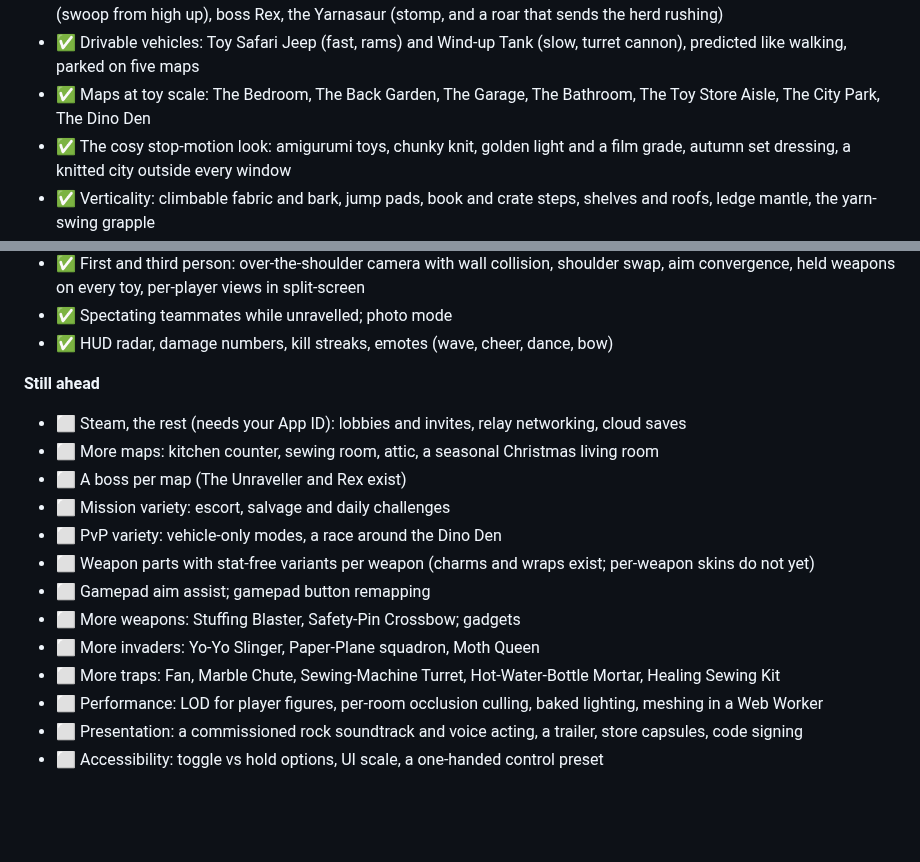
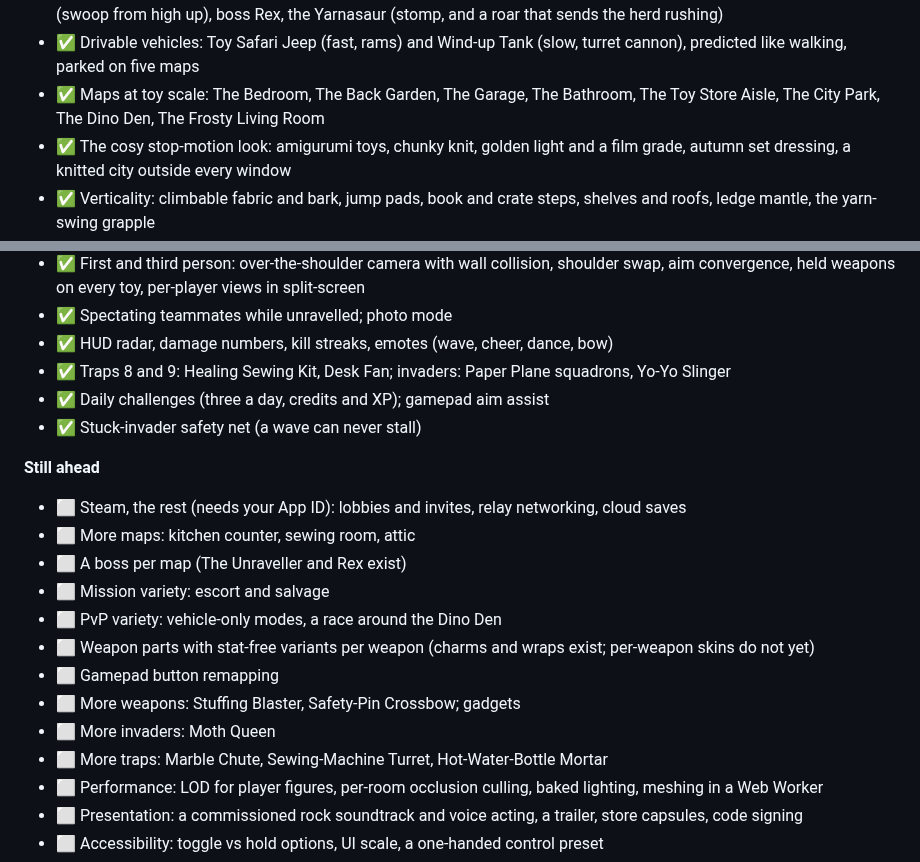
Before and after one commit to LasaKaru/STITCHSTRIKE, a Markdown page: docs/ROADMAP.md, 2 parts joined by grey strips. GitHub-like rendering; blank space fills up the shorter version.

```diff
--- a/docs/ROADMAP.md
+++ b/docs/ROADMAP.md
@@ -77,7 +77,7 @@ The checklist tracks what is in the game (✅) and what is still ahead (⬜).
   - boss: The Unraveller
 - ✅ Dino Stampede herd: Knitted Raptors (pack hunters that leap), Woolly Trikes (charge and smash traps), Felt Pteros (swoop from high up), boss Rex, the Yarnasaur (stomp, and a roar that sends the herd rushing)
 - ✅ Drivable vehicles: Toy Safari Jeep (fast, rams) and Wind-up Tank (slow, turret cannon), predicted like walking, parked on five maps
-- ✅ Maps at toy scale: The Bedroom, The Back Garden, The Garage, The Bathroom, The Toy Store Aisle, The City Park, The Dino Den
+- ✅ Maps at toy scale: The Bedroom, The Back Garden, The Garage, The Bathroom, The Toy Store Aisle, The City Park, The Dino Den, The Frosty Living Room
 - ✅ The cosy stop-motion look: amigurumi toys, chunky knit, golden light and a film grade, autumn set dressing, a knitted city outside every window
 - ✅ Verticality: climbable fabric and bark, jump pads, book and crate steps, shelves and roofs, ledge mantle, the yarn-swing grapple
 - ✅ Collectibles: 8 secrets per map (golden thimbles, weapon parts, credit stashes)
@@ -96,18 +96,21 @@ The checklist tracks what is in the game (✅) and what is still ahead (⬜).
 - ✅ First and third person: over-the-shoulder camera with wall collision, shoulder swap, aim convergence, held weapons on every toy, per-player views in split-screen
 - ✅ Spectating teammates while unravelled; photo mode
 - ✅ HUD radar, damage numbers, kill streaks, emotes (wave, cheer, dance, bow)
+- ✅ Traps 8 and 9: Healing Sewing Kit, Desk Fan; invaders: Paper Plane squadrons, Yo-Yo Slinger
+- ✅ Daily challenges (three a day, credits and XP); gamepad aim assist
+- ✅ Stuck-invader safety net (a wave can never stall)
 
 **Still ahead**
 - ⬜ Steam, the rest (needs your App ID): lobbies and invites, relay networking, cloud saves
-- ⬜ More maps: kitchen counter, sewing room, attic, a seasonal Christmas living room
+- ⬜ More maps: kitchen counter, sewing room, attic
 - ⬜ A boss per map (The Unraveller and Rex exist)
-- ⬜ Mission variety: escort, salvage and daily challenges
+- ⬜ Mission variety: escort and salvage
 - ⬜ PvP variety: vehicle-only modes, a race around the Dino Den
 - ⬜ Weapon parts with stat-free variants per weapon (charms and wraps exist; per-weapon skins do not yet)
-- ⬜ Gamepad aim assist; gamepad button remapping
+- ⬜ Gamepad button remapping
 - ⬜ More weapons: Stuffing Blaster, Safety-Pin Crossbow; gadgets
-- ⬜ More invaders: Yo-Yo Slinger, Paper-Plane squadron, Moth Queen
-- ⬜ More traps: Fan, Marble Chute, Sewing-Machine Turret, Hot-Water-Bottle Mortar, Healing Sewing Kit
+- ⬜ More invaders: Moth Queen
+- ⬜ More traps: Marble Chute, Sewing-Machine Turret, Hot-Water-Bottle Mortar
 - ⬜ Performance: LOD for player figures, per-room occlusion culling, baked lighting, meshing in a Web Worker
 - ⬜ Presentation: a commissioned rock soundtrack and voice acting, a trailer, store capsules, code signing
 - ⬜ Accessibility: toggle vs hold options, UI scale, a one-handed control preset
```
Also changed, not shown: README.md (+11 -2 lines), docs/screenshots/daily-challenges.jpg (added), docs/screenshots/livingroom-overview.jpg (added), docs/screenshots/livingroom.jpg (added), docs/screenshots/new-traps.jpg (added), docs/screenshots/paper-invaders.jpg (added), 2 other files.
